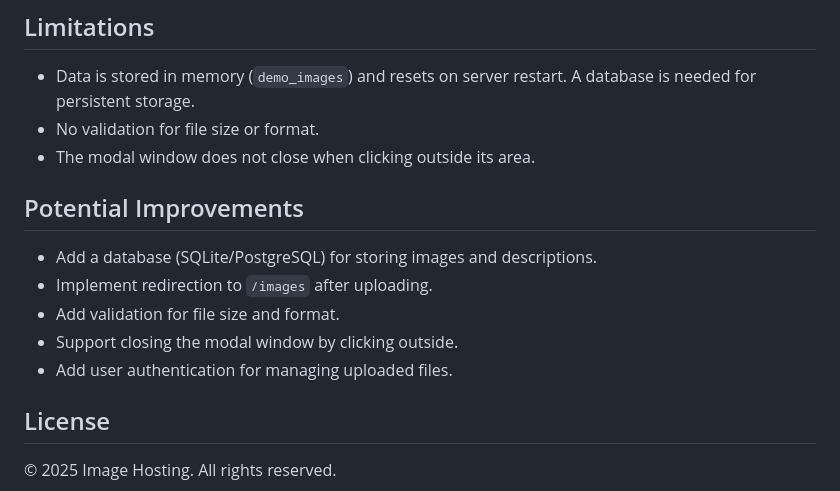
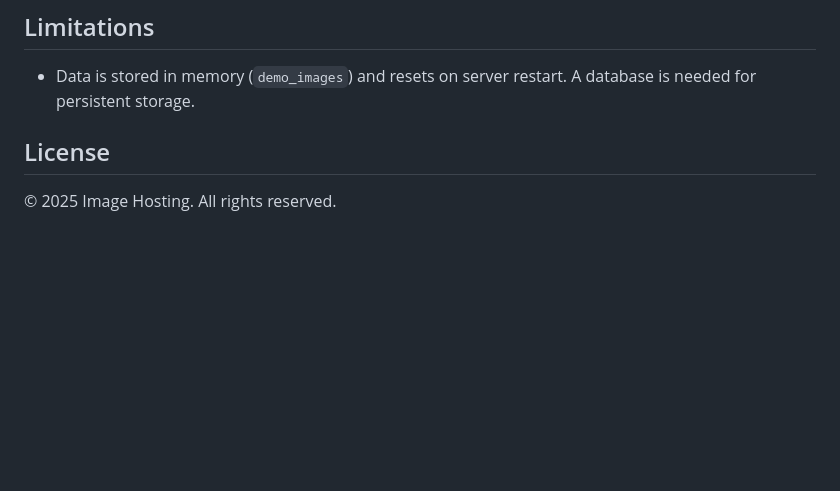
Before and after one commit to MrJonson75/Site-for-photos, a Markdown page: readme.md, the part around the change. Drawn GitHub-style; blank space fills up the shorter version.

```diff
--- a/readme.md
+++ b/readme.md
@@ -101,16 +101,7 @@ project/
 ## Limitations
 
 - Data is stored in memory (`demo_images`) and resets on server restart. A database is needed for persistent storage.
-- No validation for file size or format.
-- The modal window does not close when clicking outside its area.
 
-## Potential Improvements
-
-- Add a database (SQLite/PostgreSQL) for storing images and descriptions.
-- Implement redirection to `/images` after uploading.
-- Add validation for file size and format.
-- Support closing the modal window by clicking outside.
-- Add user authentication for managing uploaded files.
 
 ## License
 
```
